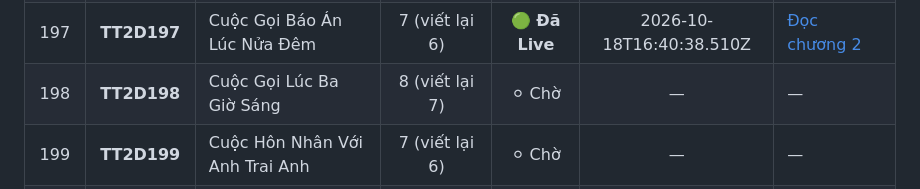
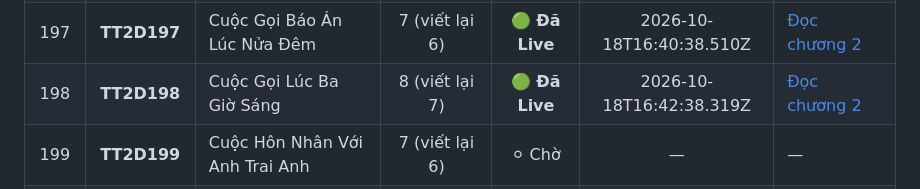
Before and after one commit to setokid123/StoryWeb, a Markdown page: docs/TIEN_DO_VIET_LAI.md, the part around one of its changes. GitHub-like rendering.

Commit message:
docs: hoan thanh viet lai TT2D198 (198/200 live)

```diff
--- a/docs/TIEN_DO_VIET_LAI.md
+++ b/docs/TIEN_DO_VIET_LAI.md
@@ -213,6 +213,6 @@
 | 195 | **TT2D195** | Cuộc Chiến Giữa Lửa Và Tình | 8 (viết lại 7) | 🟢 **Đã Live** | 2026-10-18T16:35:17.016Z | [Đọc chương 2](https://tramtruyen2d.up.railway.app/doc/tt2d195/2/) |
 | 196 | **TT2D196** | Cuộc Giao Chiến Thối Rữa | 16 (viết lại 15) | 🟢 **Đã Live** | 2026-10-18T16:38:19.364Z | [Đọc chương 2](https://tramtruyen2d.up.railway.app/doc/tt2d196/2/) |
 | 197 | **TT2D197** | Cuộc Gọi Báo Án Lúc Nửa Đêm | 7 (viết lại 6) | 🟢 **Đã Live** | 2026-10-18T16:40:38.510Z | [Đọc chương 2](https://tramtruyen2d.up.railway.app/doc/tt2d197/2/) |
-| 198 | **TT2D198** | Cuộc Gọi Lúc Ba Giờ Sáng | 8 (viết lại 7) | ⚪ Chờ | — | — |
+| 198 | **TT2D198** | Cuộc Gọi Lúc Ba Giờ Sáng | 8 (viết lại 7) | 🟢 **Đã Live** | 2026-10-18T16:42:38.319Z | [Đọc chương 2](https://tramtruyen2d.up.railway.app/doc/tt2d198/2/) |
 | 199 | **TT2D199** | Cuộc Hôn Nhân Với Anh Trai Anh | 7 (viết lại 6) | ⚪ Chờ | — | — |
 | 200 | **TT2D200** | Cuộc tình một chiều của Khâu Khiết | 9 (viết lại 8) | ⚪ Chờ | — | — |
```
Also changed, not shown: other parts of docs/TIEN_DO_VIET_LAI.md (+2 -2 lines).
